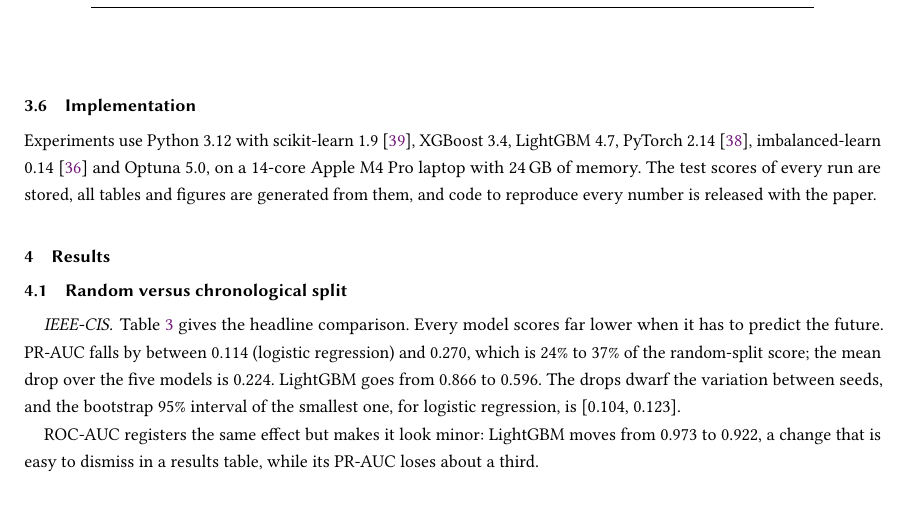
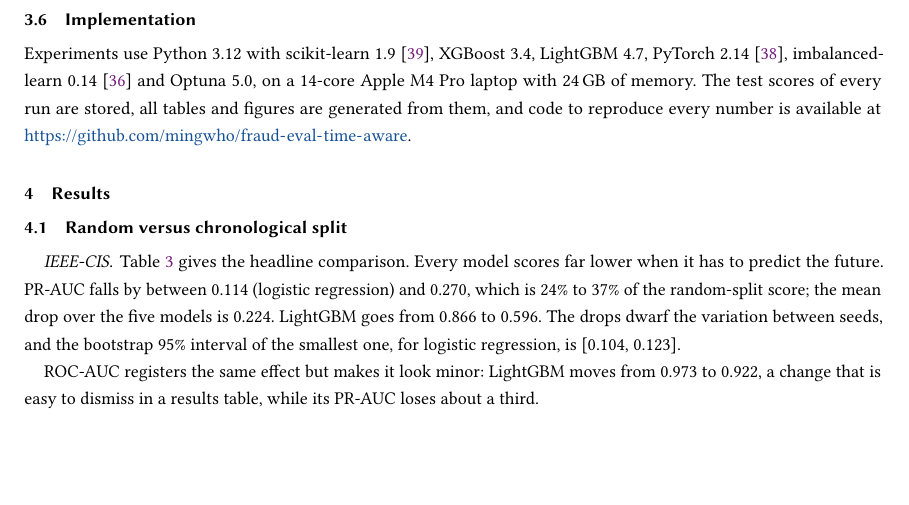
Before and after one commit to mingwho/fraud-eval-time-aware, a LaTeX paper (paper/main.tex, which reads paper/sections/setup.tex): part of page 6 of 13, cut so that both start at the same text, the shorter picture padded with empty space. Compiled offline with pdfLaTeX.

Commit message:
Add public code link
Co-Authored-By: Claude Fable 5.1 <noreply@anthropic.com>

```diff
--- a/paper/sections/setup.tex
+++ b/paper/sections/setup.tex
@@ -82,4 +82,4 @@ A fraud team can review only a limited number of alerts, so we also report \emph
 
 \subsection{Implementation}
 
-Experiments use Python 3.12 with scikit-learn 1.9~\cite{pedregosa2011scikit}, XGBoost 3.4, LightGBM 4.7, PyTorch 2.14~\cite{paszke2019pytorch}, imbalanced-learn 0.14~\cite{lemaitre2017imbalanced} and Optuna 5.0, on a 14-core Apple M4 Pro laptop with 24\,GB of memory. The test scores of every run are stored, all tables and figures are generated from them, and code to reproduce every number is released with the paper.
+Experiments use Python 3.12 with scikit-learn 1.9~\cite{pedregosa2011scikit}, XGBoost 3.4, LightGBM 4.7, PyTorch 2.14~\cite{paszke2019pytorch}, imbalanced-learn 0.14~\cite{lemaitre2017imbalanced} and Optuna 5.0, on a 14-core Apple M4 Pro laptop with 24\,GB of memory. The test scores of every run are stored, all tables and figures are generated from them, and code to reproduce every number is available at \url{https://github.com/mingwho/fraud-eval-time-aware}.
```
